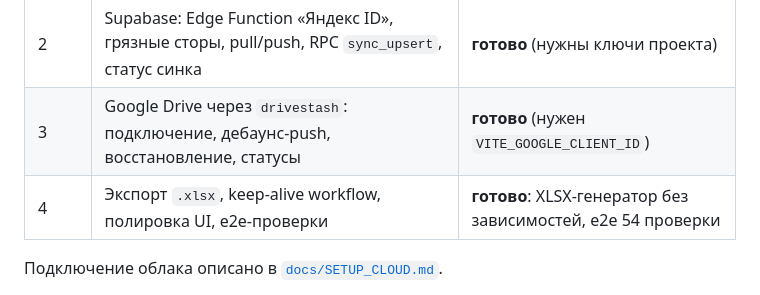
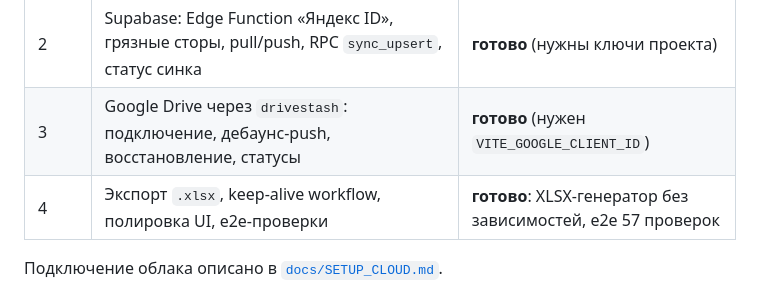
Before and after one commit to ezy4me/web-gradebook, a Markdown page: docs/ARCHITECTURE.md, the part around the change. Rendered like a GitHub page.

```diff
--- a/docs/ARCHITECTURE.md
+++ b/docs/ARCHITECTURE.md
@@ -426,7 +426,7 @@ completion = выставленные / ожидаемые × 100
 | 1.1 | группы как сущность (`groupMembers`), зачисление группы в несколько предметов, шкала 2–5 с цветом, импорт студентов v2 | **готово** |
 | 2 | Supabase: Edge Function «Яндекс ID», грязные сторы, pull/push, RPC `sync_upsert`, статус синка | **готово** (нужны ключи проекта) |
 | 3 | Google Drive через `drivestash`: подключение, дебаунс-push, восстановление, статусы | **готово** (нужен `VITE_GOOGLE_CLIENT_ID`) |
-| 4 | Экспорт `.xlsx`, keep-alive workflow, полировка UI, e2e-проверки | **готово**: XLSX-генератор без зависимостей, e2e 54 проверки |
+| 4 | Экспорт `.xlsx`, keep-alive workflow, полировка UI, e2e-проверки | **готово**: XLSX-генератор без зависимостей, e2e 57 проверок |
 
 Подключение облака описано в [`docs/SETUP_CLOUD.md`](SETUP_CLOUD.md).
 
```
Also changed, not shown: README.md (+2 -1 lines), docs/screenshots/table.png, 2 other files.
